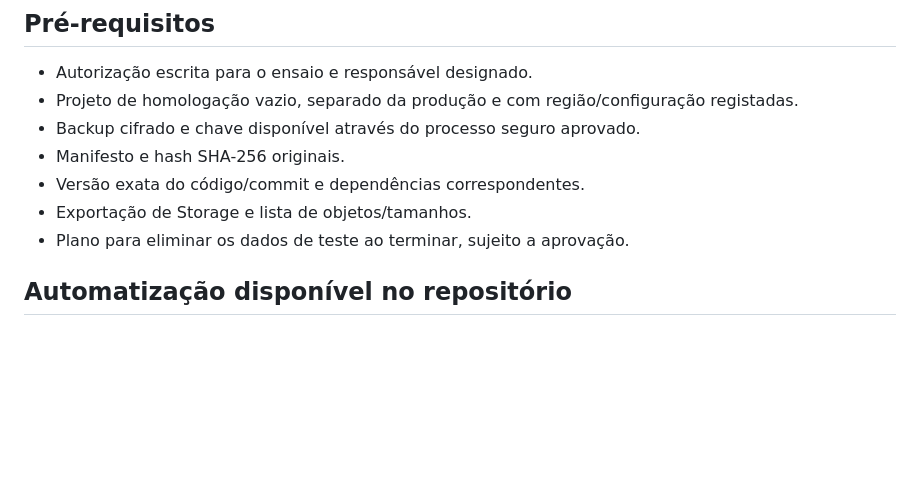
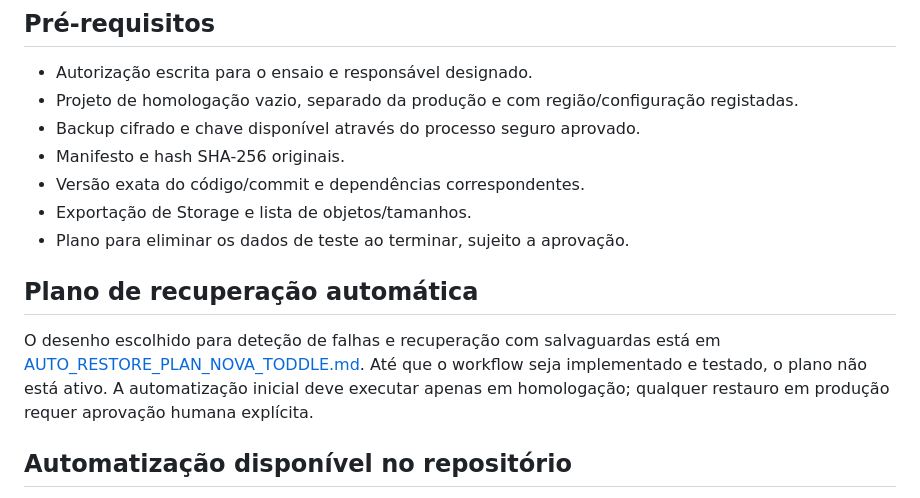
Before and after one commit to ivanioalberto83-cmyk/ciadi, a Markdown page: docs/backup/RESTORE_RUNBOOK_NOVA_TODDLE.md, the part around the change. GitHub-like rendering; blank space fills up the shorter version.

Commit message:
docs(backup): link automatic recovery plan from runbook

```diff
--- a/docs/backup/RESTORE_RUNBOOK_NOVA_TODDLE.md
+++ b/docs/backup/RESTORE_RUNBOOK_NOVA_TODDLE.md
@@ -20,6 +20,10 @@
 - Versão exata do código/commit e dependências correspondentes.
 - Exportação de Storage e lista de objetos/tamanhos.
 - Plano para eliminar os dados de teste ao terminar, sujeito a aprovação.
+
+## Plano de recuperação automática
+
+O desenho escolhido para deteção de falhas e recuperação com salvaguardas está em [AUTO_RESTORE_PLAN_NOVA_TODDLE.md](AUTO_RESTORE_PLAN_NOVA_TODDLE.md). Até que o workflow seja implementado e testado, o plano não está ativo. A automatização inicial deve executar apenas em homologação; qualquer restauro em produção requer aprovação humana explícita.
 
 ## Automatização disponível no repositório
 
```
